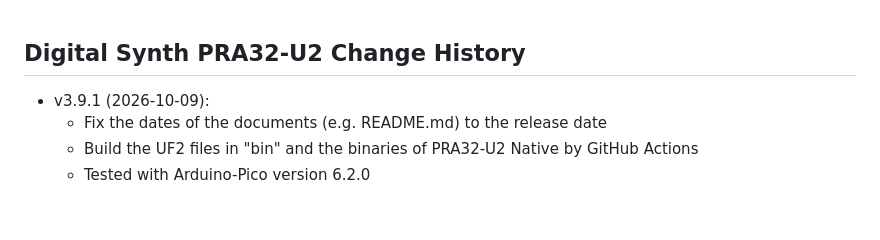
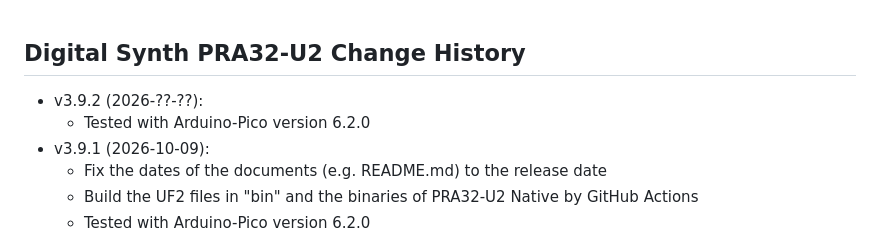
Before and after one commit to risgk/digital-synth-pra32-u2, a Markdown page: PRA32-U2-Change-History.md, the part around the change. Drawn GitHub-style; blank space fills up the shorter version.

```diff
--- a/PRA32-U2-Change-History.md
+++ b/PRA32-U2-Change-History.md
@@ -1,5 +1,7 @@
 ## Digital Synth PRA32-U2 Change History
 
+- v3.9.2 (2026-??-??):
+    - Tested with Arduino-Pico version 6.2.0
 - v3.9.1 (2026-10-09):
     - Fix the dates of the documents (e.g. README.md) to the release date
     - Build the UF2 files in "bin" and the binaries of PRA32-U2 Native by GitHub Actions
```
